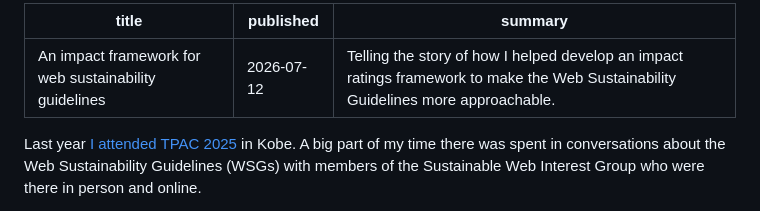
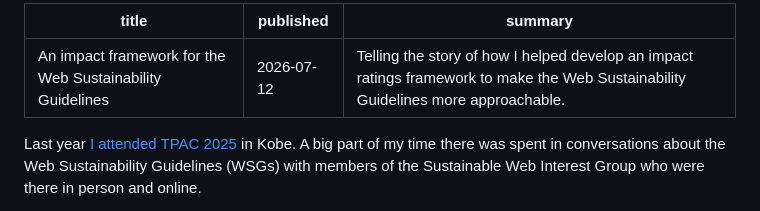
Before and after one commit to fershad/fershad.com, a Markdown page: src/writing/wsg-impact-framework.md, the part around the change. Rendered like a GitHub page.

Commit message:
title update

```diff
--- a/src/writing/wsg-impact-framework.md
+++ b/src/writing/wsg-impact-framework.md
@@ -1,5 +1,5 @@
 ---
-title: An impact framework for web sustainability guidelines
+title: An impact framework for the Web Sustainability Guidelines
 published: 2026-07-12
 summary: Telling the story of how I helped develop an impact ratings framework to make the Web Sustainability Guidelines more approachable.
 ---
```
